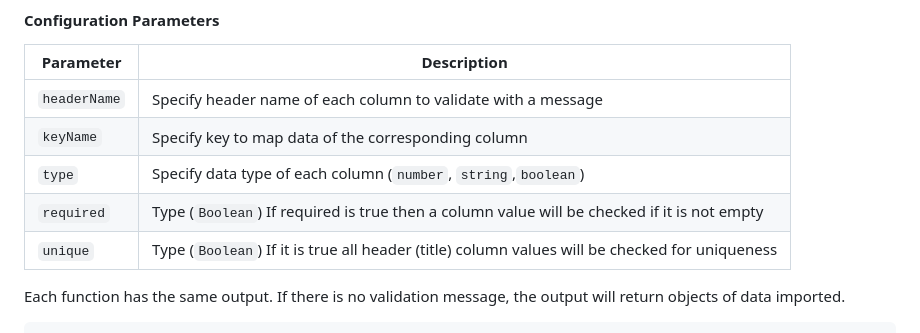
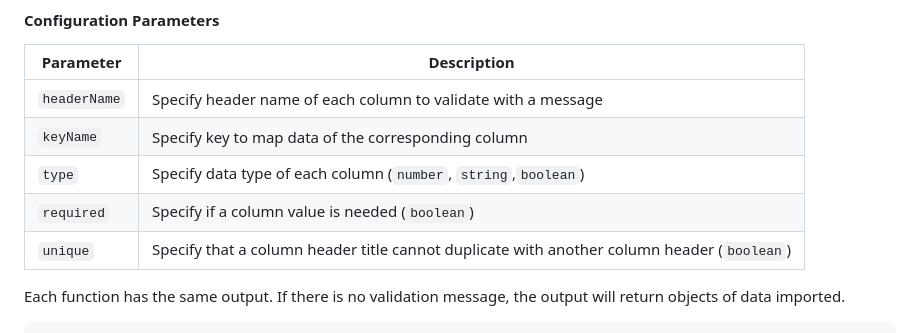
Before and after one commit to logicspark/csv-import-validation, a Markdown page: README.md, the part around the change. Rendered like a GitHub page.

Commit message:
docs: revise descriptions of Configuration Parameters in README.md

```diff
--- a/README.md
+++ b/README.md
@@ -192,8 +192,8 @@ const data = await csvUtilities.readBufferValidator(buffer, csvConfig);
 | `headerName` | Specify header name of each column to validate with a message                                  |
 | `keyName`    | Specify key to map data of the corresponding column                                            |
 | `type`       | Specify data type of each column (`number`, `string`,`boolean`)                                |
-| `required`   | Type (`Boolean`) If required is true then a column value will be checked if it is not empty    |
-| `unique`     | Type (`Boolean`) If it is true all header (title) column values will be checked for uniqueness |
+| `required`   | Specify if a column value is needed (`boolean`)                                                |
+| `unique`     | Specify that a column header title cannot duplicate with another column header (`boolean`)     |
 
 Each function has the same output. If there is no validation message, the output will return objects of data imported.
 
```
